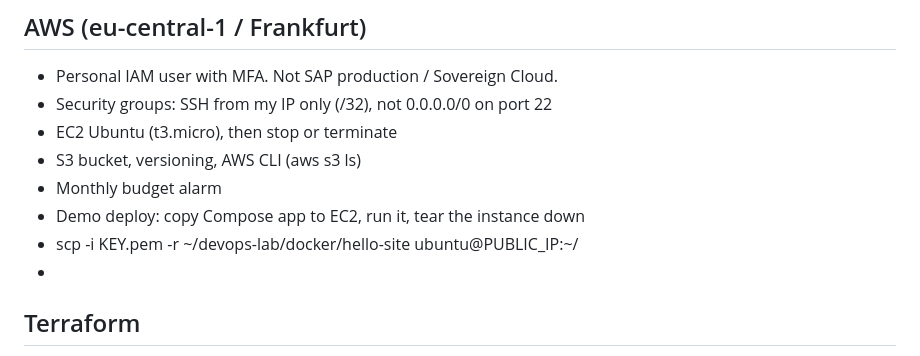
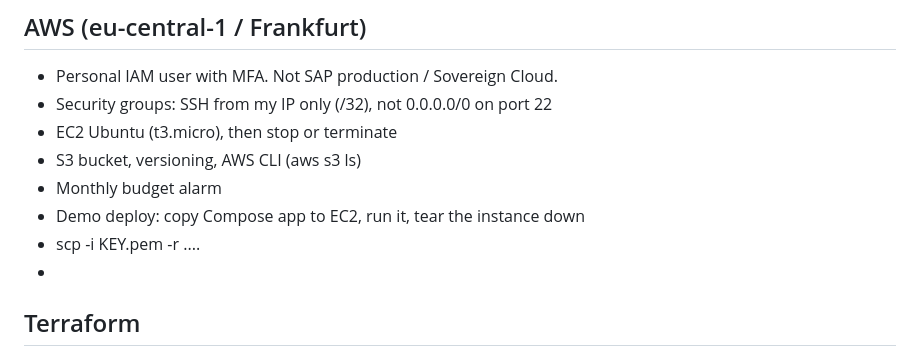
Before and after one commit to fahadsafdar-crypto/devops-lab, a Markdown page: README.md, the part around the change. Drawn GitHub-style.

```diff
--- a/README.md
+++ b/README.md
@@ -53,7 +53,7 @@ curl -I http://127.0.0.1:8080
 - S3 bucket, versioning, AWS CLI (aws s3 ls)
 - Monthly budget alarm
 - Demo deploy: copy Compose app to EC2, run it, tear the instance down
-- scp -i KEY.pem -r ~/devops-lab/docker/hello-site ubuntu@PUBLIC_IP:~/
+- scp -i KEY.pem -r ....
 -
 ## Terraform
 
```
